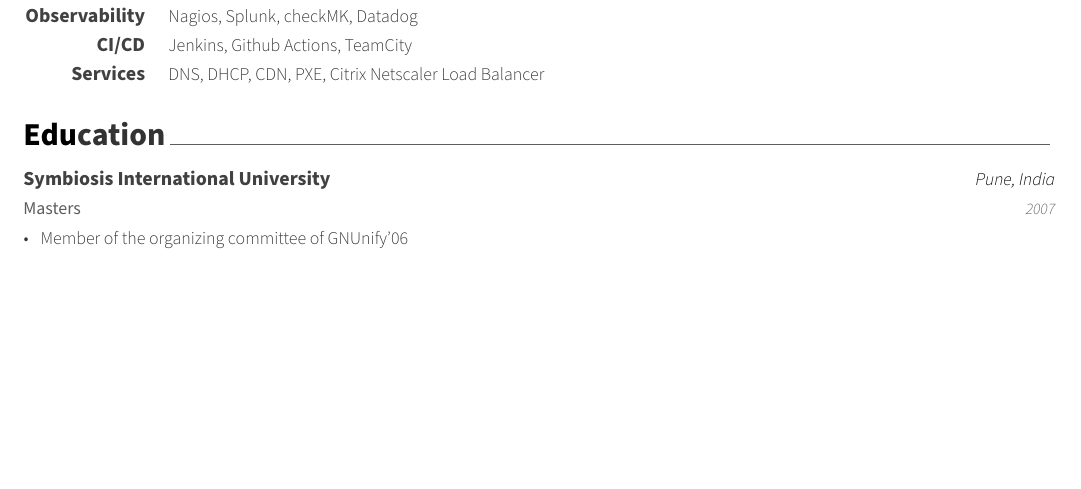
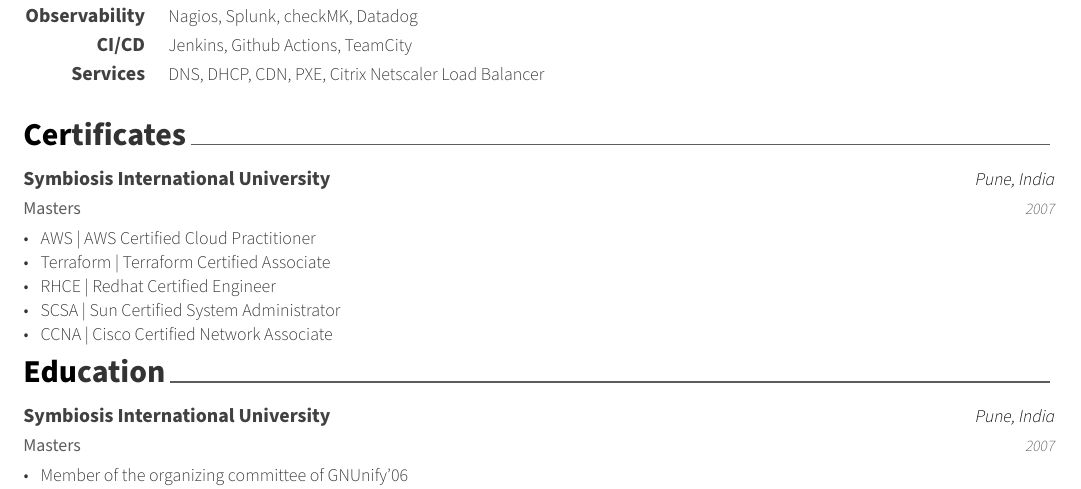
Before and after one commit to balbir97/singhbalbir, a LaTeX CV (singhbalbir/resume.tex, which reads singhbalbir/sections/certificates.tex): part of page 1 of 2, cut so that both start at the same text, the shorter picture padded with empty space. Compiled offline with XeLaTeX.

Commit message:
Another commit

```diff
--- /dev/null
+++ b/singhbalbir/sections/certificates.tex
@@ -0,0 +1,30 @@
+%-------------------------------------------------------------------------------
+%	SECTION TITLE
+%-------------------------------------------------------------------------------
+\cvsection{Certificates}
+
+%-------------------------------------------------------------------------------
+%	CONTENT
+%-------------------------------------------------------------------------------
+\begin{cventries}
+
+%---------------------------------------------------------
+  \cventry
+    {Masters} % Degree
+    {Symbiosis International University} % Institution
+    {Pune, India} % Location
+    {2007} % Date(s)
+    {
+      \begin{cvitems} % Description(s) bullet points
+        \item {AWS | AWS Certified Cloud Practitioner}
+        \item {Terraform | Terraform Certified Associate}
+        \item {RHCE | Redhat Certified Engineer}
+        \item {SCSA | Sun Certified System Administrator}
+        \item {CCNA | Cisco Certified Network Associate}
+      \end{cvitems}
+    }
+
+  % \vspace{-10pt}  % adjust: -3pt, -6pt, -10pt etc.
+
+%---------------------------------------------------------
+\end{cventries}
```
Also changed, not shown: singhbalbir/resume.tex (+1 -0 lines).
